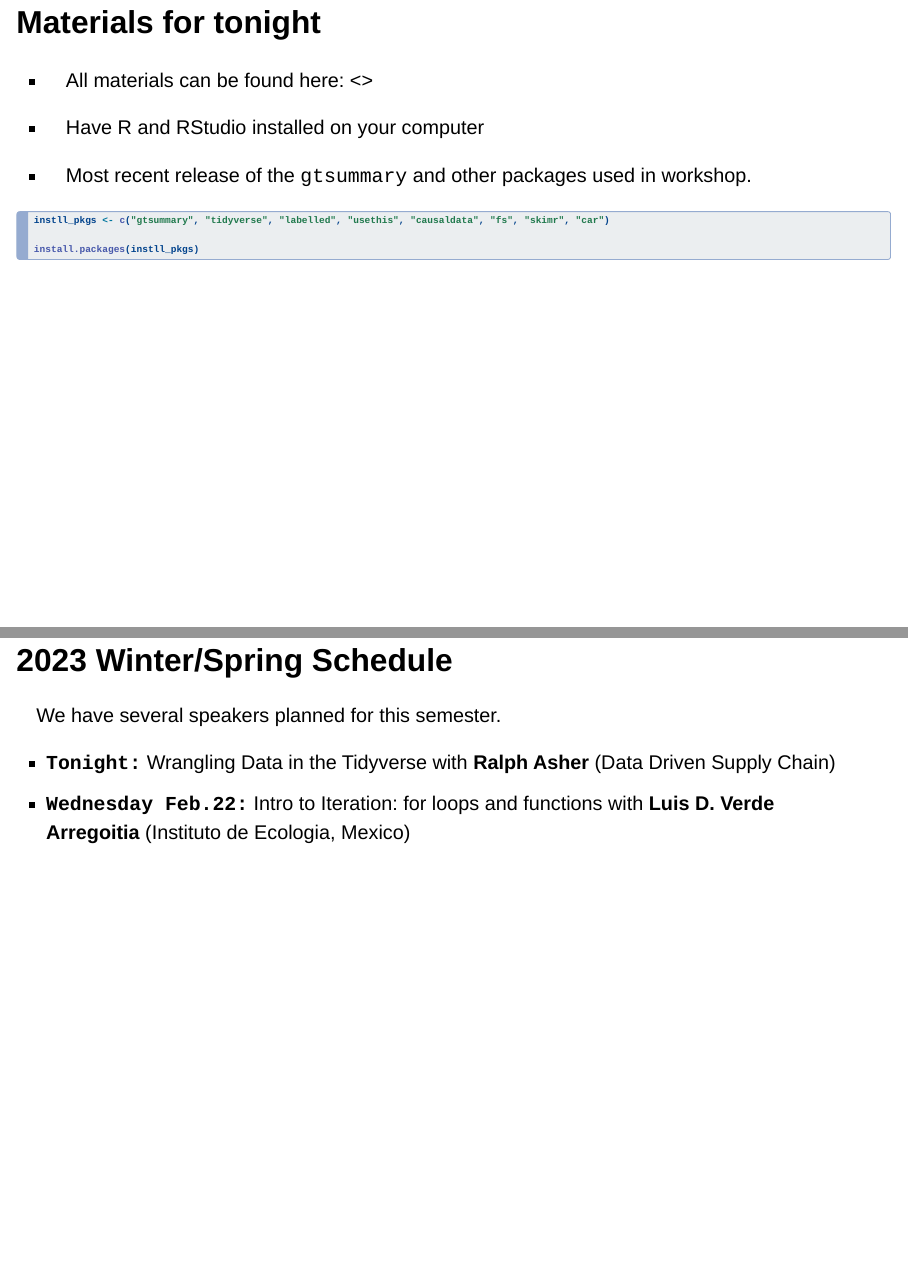
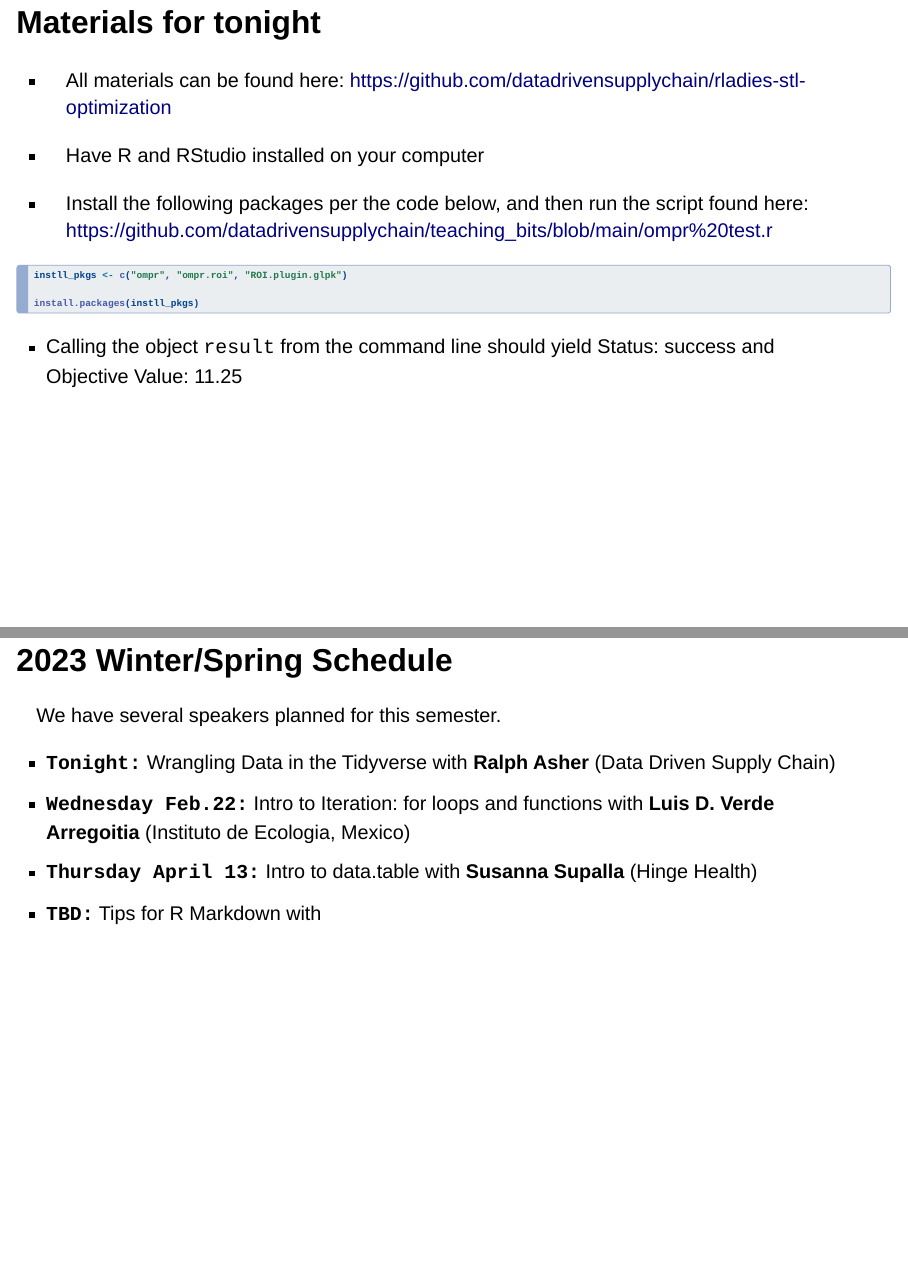
Before and after one commit to rladiesstl/meetup-jan24-2023, a Quarto document (index.qmd): pages 2 and 5 of 8, joined at a grey line. Rendered offline with R 4.5, knitr and Pandoc in place of Quarto, with nearby package versions; drawn as Slidy slides in place of the format the file asks for.

Commit message:
Update index.qmd

````diff
--- a/index.qmd
+++ b/index.qmd
@@ -8,22 +8,22 @@ self-contained: true
 
 # Materials for tonight
 
--   All materials can be found here: <>
+-   All materials can be found here: <https://github.com/datadrivensupplychain/rladies-stl-optimization>
 
 -   Have R and RStudio installed on your computer
 
--   Most recent release of the `gtsummary` and other packages used in workshop.
+-   Install the following packages per the code below, and then run the script found here: <https://github.com/datadrivensupplychain/teaching_bits/blob/main/ompr%20test.r>
 
 ```{r}
 #| eval: false
 #| echo: true
 
-instll_pkgs <- c("gtsummary", "tidyverse", "labelled", "usethis", "causaldata", "fs", "skimr", "car")
+instll_pkgs <- c("ompr", "ompr.roi", "ROI.plugin.glpk")
 
 install.packages(instll_pkgs)
 
 ```
-
+- Calling the object `result` from the command line should yield Status: success and Objective Value: 11.25
 
 # What is R-Ladies? {.smaller}
 
@@ -53,6 +53,8 @@ We have several speakers planned for this semester.
 
 -   **`Tonight:`** Wrangling Data in the Tidyverse with **Ralph Asher** (Data Driven Supply Chain)
 -   **`Wednesday Feb.22:`** Intro to Iteration: for loops and functions with **Luis D. Verde Arregoitia** (Instituto de Ecologia, Mexico)
+-   **`Thursday April 13:`** Intro to data.table with **Susanna Supalla** (Hinge Health)
+-   **`TBD:`** Tips for R Markdown with
 
 # Announcements
 
````
